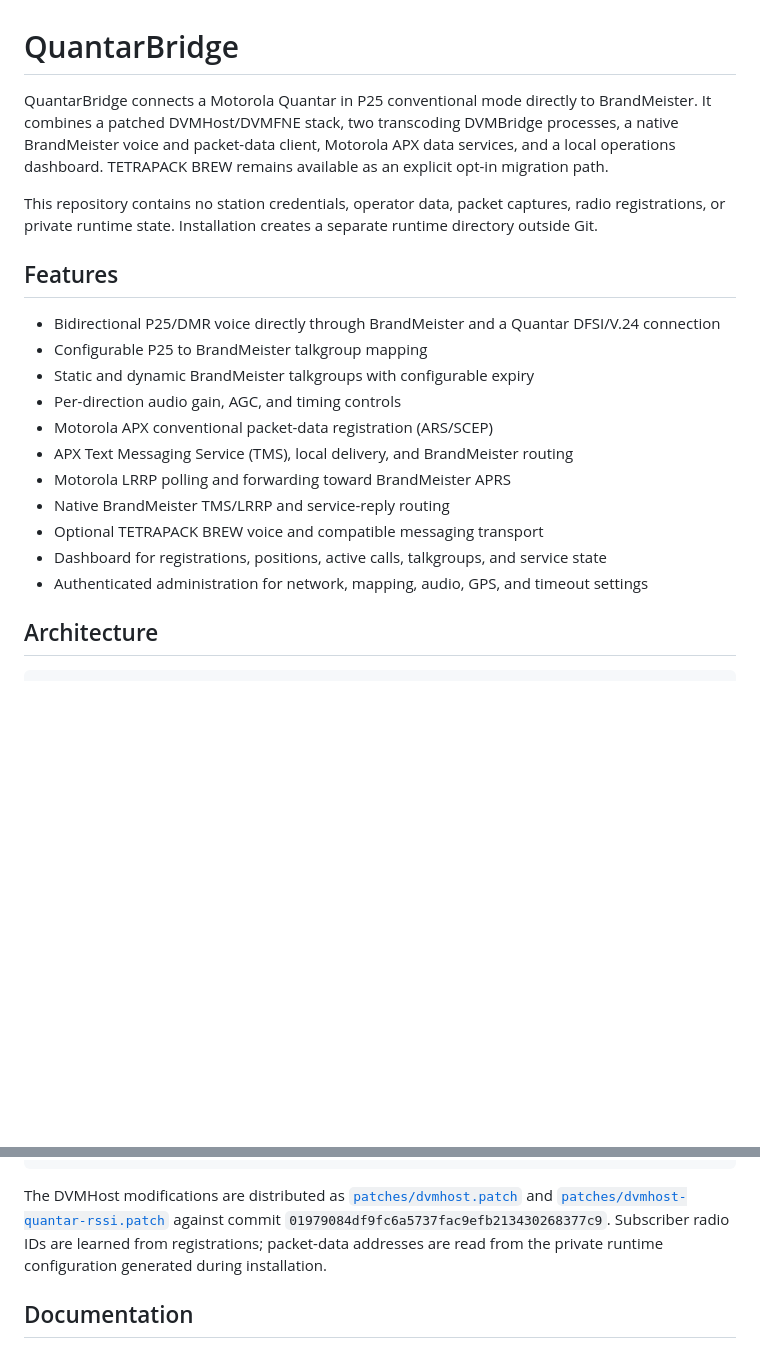
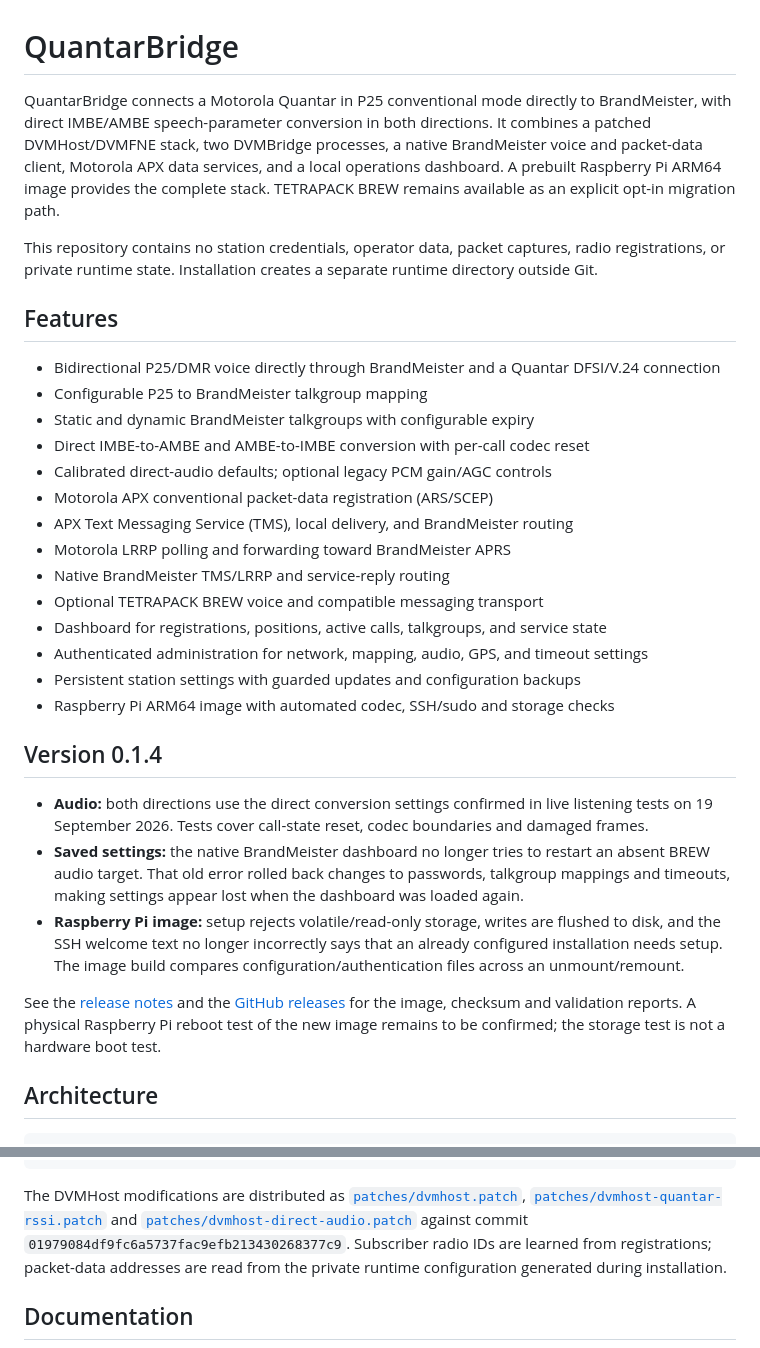
Before and after one commit to pieschel/quantarbridge, a Markdown page: README.md, 2 parts joined by grey strips. Rendered like a GitHub page; blank space fills up the shorter version.

Commit message:
Describe v0.1.4 audio and Raspberry Pi persistence improvements

````diff
--- a/README.md
+++ b/README.md
@@ -1,9 +1,11 @@
 # QuantarBridge
 
 QuantarBridge connects a Motorola Quantar in P25 conventional mode directly to
-BrandMeister. It combines a patched DVMHost/DVMFNE stack, two transcoding
-DVMBridge processes, a native BrandMeister voice and packet-data client,
-Motorola APX data services, and a local operations dashboard. TETRAPACK BREW
+BrandMeister, with direct IMBE/AMBE speech-parameter conversion in both
+directions. It combines a patched DVMHost/DVMFNE stack, two DVMBridge
+processes, a native BrandMeister voice and packet-data client, Motorola APX
+data services, and a local operations dashboard. A prebuilt Raspberry Pi
+ARM64 image provides the complete stack. TETRAPACK BREW
 remains available as an explicit opt-in migration path.
 
 This repository contains no station credentials, operator data, packet
@@ -15,7 +17,8 @@ a separate runtime directory outside Git.
 - Bidirectional P25/DMR voice directly through BrandMeister and a Quantar DFSI/V.24 connection
 - Configurable P25 to BrandMeister talkgroup mapping
 - Static and dynamic BrandMeister talkgroups with configurable expiry
-- Per-direction audio gain, AGC, and timing controls
+- Direct IMBE-to-AMBE and AMBE-to-IMBE conversion with per-call codec reset
+- Calibrated direct-audio defaults; optional legacy PCM gain/AGC controls
 - Motorola APX conventional packet-data registration (ARS/SCEP)
 - APX Text Messaging Service (TMS), local delivery, and BrandMeister routing
 - Motorola LRRP polling and forwarding toward BrandMeister APRS
@@ -23,6 +26,28 @@ a separate runtime directory outside Git.
 - Optional TETRAPACK BREW voice and compatible messaging transport
 - Dashboard for registrations, positions, active calls, talkgroups, and service state
 - Authenticated administration for network, mapping, audio, GPS, and timeout settings
+- Persistent station settings with guarded updates and configuration backups
+- Raspberry Pi ARM64 image with automated codec, SSH/sudo and storage checks
+
+## Version 0.1.4
+
+- **Audio:** both directions use the direct conversion settings confirmed in
+  live listening tests on 19 September 2026. Tests cover call-state reset,
+  codec boundaries and damaged frames.
+- **Saved settings:** the native BrandMeister dashboard no longer tries to
+  restart an absent BREW audio target. That old error rolled back changes to
+  passwords, talkgroup mappings and timeouts, making settings appear lost
+  when the dashboard was loaded again.
+- **Raspberry Pi image:** setup rejects volatile/read-only storage, writes
+  are flushed to disk, and the SSH welcome text no longer incorrectly says
+  that an already configured installation needs setup. The image build
+  compares configuration/authentication files across an unmount/remount.
+
+See the [release notes](release-notes/v0.1.4.md) and the
+[GitHub releases](https://github.com/pieschel/quantarbridge/releases) for
+the image, checksum and validation reports. A physical Raspberry Pi reboot
+test of the new image remains to be confirmed; the storage test is not a
+hardware boot test.
 
 ## Architecture
 
@@ -43,8 +68,9 @@ Motorola APX / P25 RF
 ```
 
 The DVMHost modifications are distributed as
-[`patches/dvmhost.patch`](patches/dvmhost.patch) and
-[`patches/dvmhost-quantar-rssi.patch`](patches/dvmhost-quantar-rssi.patch)
+[`patches/dvmhost.patch`](patches/dvmhost.patch),
+[`patches/dvmhost-quantar-rssi.patch`](patches/dvmhost-quantar-rssi.patch) and
+[`patches/dvmhost-direct-audio.patch`](patches/dvmhost-direct-audio.patch)
 against commit
 `01979084df9fc6a5737fac9efb213430268377c9`. Subscriber radio IDs are learned
 from registrations; packet-data addresses are read from the private runtime
````
